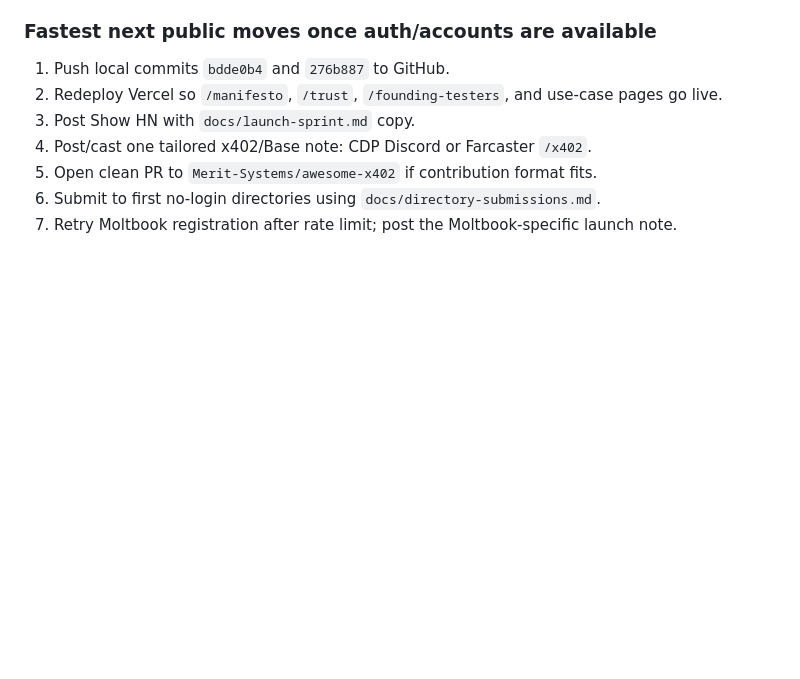
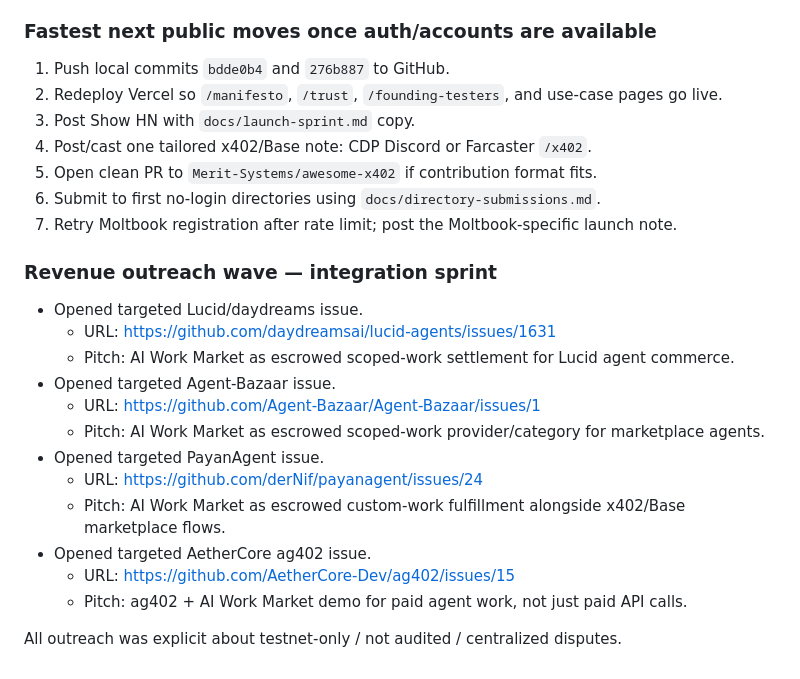
Before and after one commit to darioandyoshi-tech/ai-work-market, a Markdown page: docs/outreach-log.md, the part around the change. Drawn GitHub-style; blank space fills up the shorter version.

Commit message:
Track integration sprint outreach

```diff
--- a/docs/outreach-log.md
+++ b/docs/outreach-log.md
@@ -70,3 +70,20 @@
 5. Open clean PR to `Merit-Systems/awesome-x402` if contribution format fits.
 6. Submit to first no-login directories using `docs/directory-submissions.md`.
 7. Retry Moltbook registration after rate limit; post the Moltbook-specific launch note.
+
+### Revenue outreach wave — integration sprint
+
+- Opened targeted Lucid/daydreams issue.
+  - URL: https://github.com/daydreamsai/lucid-agents/issues/1631
+  - Pitch: AI Work Market as escrowed scoped-work settlement for Lucid agent commerce.
+- Opened targeted Agent-Bazaar issue.
+  - URL: https://github.com/Agent-Bazaar/Agent-Bazaar/issues/1
+  - Pitch: AI Work Market as escrowed scoped-work provider/category for marketplace agents.
+- Opened targeted PayanAgent issue.
+  - URL: https://github.com/derNif/payanagent/issues/24
+  - Pitch: AI Work Market as escrowed custom-work fulfillment alongside x402/Base marketplace flows.
+- Opened targeted AetherCore ag402 issue.
+  - URL: https://github.com/AetherCore-Dev/ag402/issues/15
+  - Pitch: ag402 + AI Work Market demo for paid agent work, not just paid API calls.
+
+All outreach was explicit about testnet-only / not audited / centralized disputes.
```
Also changed, not shown: docs/revenue-prospects.md (+3 -0 lines).
